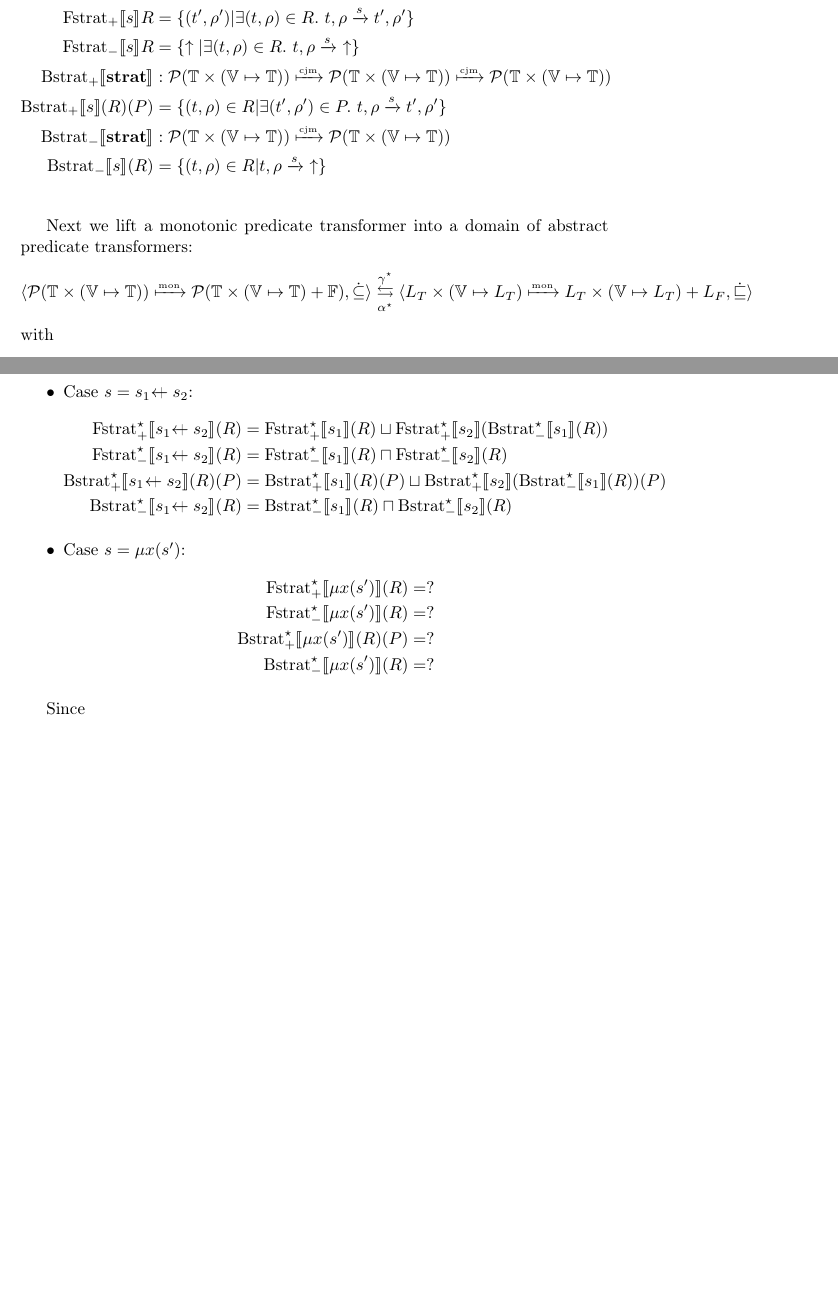
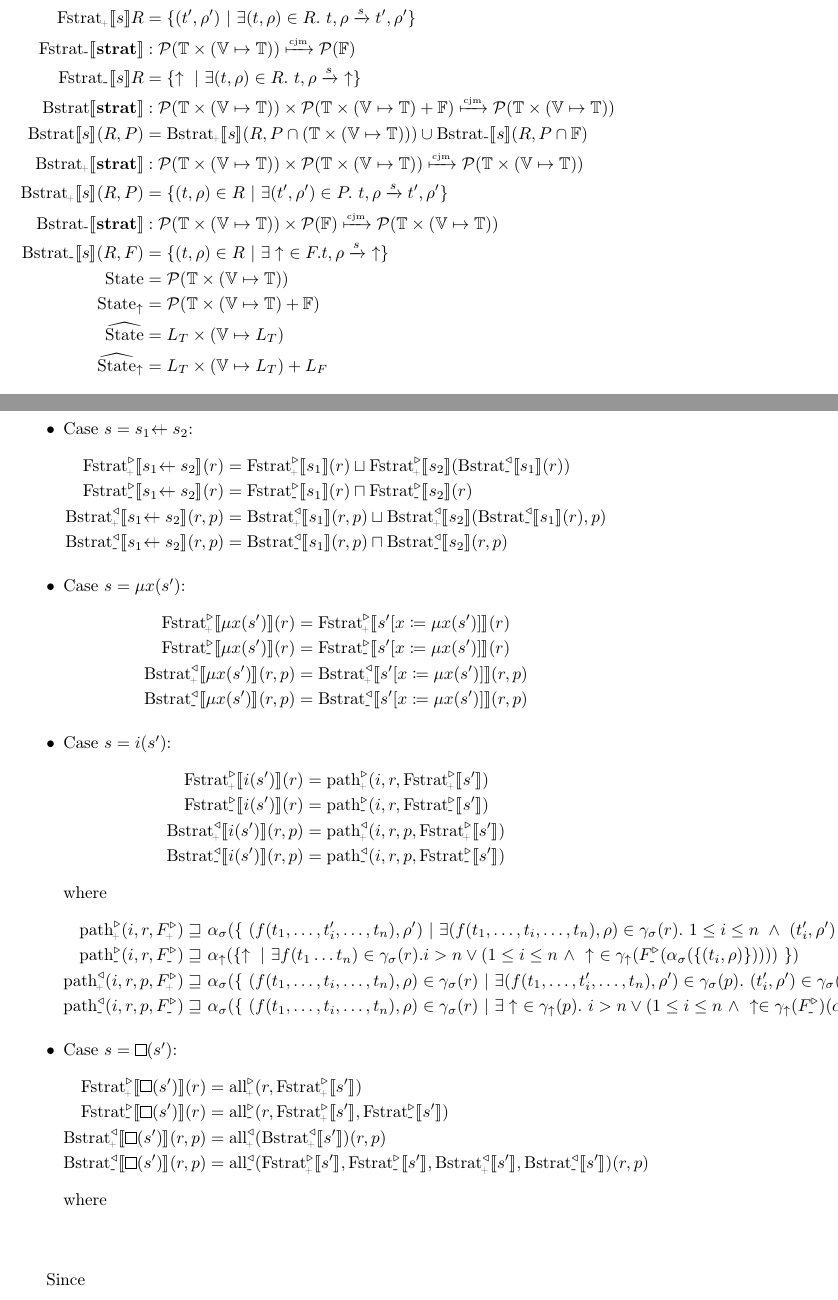
Before and after one commit to svenkeidel/stratego-ai, a LaTeX document (system-s.tex): two parts of pages 4 and 6 of 6 before the commit and two parts of pages 4 and 6 of 7 after it, joined at a grey line, cut at the place of the change, the shorter picture padded with empty space. Compiled offline with pdfLaTeX.

Commit message:
Define abstract operator "path"

```diff
--- a/system-s.tex
+++ b/system-s.tex
@@ -16,6 +16,8 @@
 \usepackage{tikz,tikz-cd}
 
 % custom macros
+\newcommand{\minus}{{\scalebox{0.9}{-}}}
+\newcommand{\plus}{{\scalebox{0.6}{\!+}}}
 \newcommand{\squarediamond}{\mathbin{\text{\tikz [x=1ex,y=1ex,scale=1.5,line width=.1ex,line join=round] \draw (0,0) rectangle (1,1) (.5\pgflinewidth,.5) -- (.5,1ex-.5\pgflinewidth) -- (1ex-.5\pgflinewidth,.5) -- (.5,.5\pgflinewidth) -- (.5\pgflinewidth,.5) -- cycle;}}}
 \renewcommand{\square}{\mathbin{\text{\tikz [x=1ex,y=1ex,scale=1.5,line width=.1ex,line join=round] \draw (0,0) rectangle (1,1);}}}
 \renewcommand{\diamond}{\mathbin{\text{\tikz [x=1ex,y=1ex,scale=1.5,line width=.1ex,line join=round] \draw (.5\pgflinewidth,.5) -- (.5,1ex-.5\pgflinewidth) -- (1ex-.5\pgflinewidth,.5) -- (.5,.5\pgflinewidth) -- (.5\pgflinewidth,.5) -- cycle;}}}
@@ -23,6 +25,7 @@
 \newcommand{\transition}[2]{\ensuremath \state{#1} & \longrightarrow \state{#2}}
 \newcommand{\termrule}[3]{\ensuremath #1 \xrightarrow{#2} #3}
 \newcommand{\fail}{\ensuremath \uparrow}
+\newcommand{\lfail}{\ensuremath \uparrow_{L_F}}
 \newcommand{\success}{\ensuremath \downarrow}
 \newcommand{\cont}[2]{\ensuremath \mathbf{#1}(#2)}
 \newcommand{\return}{\ensuremath \hookleftarrow}
@@ -232,42 +259,21 @@
 
 \begin{align*}
   \Fstrat{\mathbf{strat}} &: \Pow{\Term \times (\Env)} \cjm \Pow{\Term \times (\Env) + \Fail} \\
-  \Fstrat{s}R &= \Fstratp{s}R \cup \Fstratm{s}R \\
-  \Fstratp{s}R &= \lbrace (t',\rho') | \exists (t,\rho) \in R.\ \transform{t}{\rho}{s}{t'}{\rho'} \rbrace \\
-  \Fstratm{s}R &= \lbrace \fail | \exists (t,\rho) \in R.\ \transformfail{t}{\rho}{s} \rbrace \\
-  \Bstratp{\mathbf{strat}} &: \Pow{\Term \times (\Env)} \cjm \Pow{\Term \times (\Env)} \cjm \Pow{\Term \times (\Env)} \\
-  \Bstratp{s}(R)(P) &= \lbrace (t,\rho) \in R | \exists (t',\rho') \in P.\ \transform{t}{\rho}{s}{t'}{\rho'} \rbrace \\
-  \Bstratm{\mathbf{strat}} &: \Pow{\Term \times (\Env)} \cjm \Pow{\Term \times (\Env)} \\
-  \Bstratm{s}(R) &= \lbrace (t,\rho) \in R | \transformfail{t}{\rho}{s} \rbrace \\
-\end{align*}
-
-%% The forward collection semantics $\Fstrat{s}R$ specifies the strongest postcondition that result terms and environment satisfy after the strategy $s$ has been executed in an environment and with an input term that satisfy $R$.
-
-%% \noindent
-%% Fstrat is a complete join morphism, i.e.
-%% %
-%% \begin{align*}
-%%   \Fstrat{s}(\bigcup_{k \in N} R_k) = \bigcup_{k \in N}(\Fstrat{s}(R_k)),
-%% \end{align*}
-%% %
-%% which implies monotony if $N = \lbrace 1, 2 \rbrace$ and $R_1 \subseteq R_2$ and $\emptyset$-strictness (when $N = \emptyset$)
-
-%% \begin{align*}
-%%   \Fstrat{s}\emptyset = \emptyset.
-%% \end{align*}
-
-Next we lift a monotonic predicate transformer into a domain of abstract predicate transformers:
-%
-\begin{align*}
-  \langle \Pow{\Term \times (\Env)} \mon \Pow{\Term \times (\Env) + \Fail}, \dot{\subseteq} \rangle \stackrel[\alpha^\star]{\gamma^\star}{\leftrightarrows}
-  \langle L_T \times (\Var \mapsto L_T) \mon L_T \times (\Var \mapsto L_T) + L_F, \dot{\sqsubseteq} \rangle
-\end{align*}
-%
-with
-%
-\begin{align*}
-  \alpha^\star(\varphi) &= \ddot{\alpha} \circ \varphi \circ \dot{\gamma} \\
-  \gamma^\star(\psi) &= \ddot{\gamma} \circ \psi \circ \dot{\alpha}
+  \Fstrat{s}R &= \Fstratp{s}(R) \cup \Fstratm{s}(R) \\
+  \Fstratp{\mathbf{strat}} &: \Pow{\Term \times (\Env)} \cjm \Pow{\Term \times (\Env)} \\
+  \Fstratp{s}R &= \lbrace (t',\rho')\ |\ \exists (t,\rho) \in R.\ \transform{t}{\rho}{s}{t'}{\rho'} \rbrace \\
+  \Fstratm{\mathbf{strat}} &: \Pow{\Term \times (\Env)} \cjm \Pow{\Fail} \\
+  \Fstratm{s}R &= \lbrace \fail\ |\ \exists (t,\rho) \in R.\ \transformfail{t}{\rho}{s} \rbrace \\
+  \Bstrat{\mathbf{strat}} &: \Pow{\Term \times (\Env)} \times \Pow{\Term \times (\Env) + \Fail} \cjm \Pow{\Term \times (\Env)} \\
+  \Bstrat{s}(R,P) &= \Bstratp{s}(R,P \cap (\Term \times (\Env))) \cup \Bstratm{s}(R,P \cap \Fail) \\
+  \Bstratp{\mathbf{strat}} &: \Pow{\Term \times (\Env)} \times \Pow{\Term \times (\Env)} \cjm \Pow{\Term \times (\Env)} \\
+  \Bstratp{s}(R,P) &= \lbrace (t,\rho) \in R\ |\ \exists (t',\rho') \in P.\ \transform{t}{\rho}{s}{t'}{\rho'} \rbrace \\
+  \Bstratm{\mathbf{strat}} &: \Pow{\Term \times (\Env)} \times \Pow{\Fail} \cjm \Pow{\Term \times (\Env)} \\
+  \Bstratm{s}(R,F) &= \lbrace (t,\rho) \in R\ |\ \exists \fail\ \in F. \transformfail{t}{\rho}{s} \rbrace \\
+  \State &= \Pow{\Term \times (\Env)} \\
+  \Statef &= \Pow{\Term \times (\Env) + \Fail} \\
+  \Statea &= L_T \times (\Var \mapsto L_T) \\
+  \Stateaf &= L_T \times (\Var \mapsto L_T) + L_F
 \end{align*}
 
 \begin{center}
@@ -276,0 +283 @@ with
+\end{tikzcd}
@@ -335,20 +340,75 @@ We now proceed by induction on the structure of strategies:
 \item Case $s = \leftchoice{s_1}{s_2}$:
   %
   \begin{align*}
-    \Fstratap{\leftchoice{s_1}{s_2}}(R) &= \Fstratap{s_1}(R) \sqcup \Fstratap{s_2}(\Bstratam{s_1}(R)) \\
-    \Fstratam{\leftchoice{s_1}{s_2}}(R) &= \Fstratam{s_1}(R) \sqcap \Fstratam{s_2}(R) \\
-    \Bstratap{\leftchoice{s_1}{s_2}}(R)(P) &= \Bstratap{s_1}(R)(P) \sqcup \Bstratap{s_2}(\Bstratam{s_1}(R))(P) \\
-    \Bstratam{\leftchoice{s_1}{s_2}}(R) &= \Bstratam{s_1}(R) \sqcap \Bstratam{s_2}(R)
+    \Fstratap{\leftchoice{s_1}{s_2}}(r) &= \Fstratap{s_1}(r) \sqcup \Fstratap{s_2}(\Bstratam{s_1}(r)) \\
+    \Fstratam{\leftchoice{s_1}{s_2}}(r) &= \Fstratam{s_1}(r) \sqcap \Fstratam{s_2}(r) \\
+    \Bstratap{\leftchoice{s_1}{s_2}}(r,p) &= \Bstratap{s_1}(r,p) \sqcup \Bstratap{s_2}(\Bstratam{s_1}(r),p) \\
+    \Bstratam{\leftchoice{s_1}{s_2}}(r,p) &= \Bstratam{s_1}(r,p) \sqcap \Bstratam{s_2}(r,p)
   \end{align*}
 
 \item Case $s = \fix{x}{s'}$:
   %
   \begin{align*}
-    \Fstratap{\fix{x}{s'}}(R) &= ? \\
-    \Fstratam{\fix{x}{s'}}(R) &= ? \\
-    \Bstratap{\fix{x}{s'}}(R)(P) &= ? \\
-    \Bstratam{\fix{x}{s'}}(R) &= ?
+    \Fstratap{\fix{x}{s'}}(r) &= \Fstratap{s'[x \coloneqq \fix{x}{s'}]}(r) \\
+    \Fstratam{\fix{x}{s'}}(r) &= \Fstratam{s'[x \coloneqq \fix{x}{s'}]}(r) \\
+    \Bstratap{\fix{x}{s'}}(r,p) &= \Bstratap{s'[x \coloneqq \fix{x}{s'}]}(r,p) \\
+    \Bstratam{\fix{x}{s'}}(r,p) &= \Bstratam{s'[x \coloneqq \fix{x}{s'}]}(r,p)
   \end{align*}
+
+\item Case $s = \path{i}{s'}$:
+  %
+  \begin{align*}
+    \Fstratap{\path{i}{s'}}(r) &= \fpathp(i,r,\Fstratap{s'}) \\
+    \Fstratam{\path{i}{s'}}(r) &= \fpathm(i,r,\Fstratam{s'}) \\
+    \Bstratap{\path{i}{s'}}(r,p) &= \bpathp(i,r,p,\Fstratap{s'}) \\
+    \Bstratam{\path{i}{s'}}(r,p) &= \bpathm(i,r,p,\Fstratam{s'})
+  \end{align*}
+  %
+  where
+  \begin{align*}
+    \fpathp(i,r,F^\triangleright_\plus) \sqsupseteq\ &
+       \absstate(\lbrace\
+            (f(t_1,\ldots,t_i',\ldots,t_n),\rho')\ |\
+            \exists (f(t_1,\ldots,t_i,\ldots,t_n),\rho) \in \constate(r). \
+            1 \leq i \leq n\
+            \land\ (t_i',\rho') \in \constate(F^\triangleright_\plus)(\absstate(\lbrace (t_i,\rho) \rbrace))\ \rbrace) \\
+    \fpathm(i,r,F^\triangleright_\minus) \sqsupseteq\ &
+        \absfail(\lbrace \fail\ |\ \exists f(t_1\ldots t_n) \in \constate(r). i > n \lor (1 \leq i \leq n\ \land\ \fail\ \in \confail(F^\triangleright_\minus(\absstate(\lbrace (t_i,\rho) \rbrace))))\ \rbrace) \\
+    \bpathp(i,r,p,F^\triangleright_\plus) \sqsupseteq\ &
+       \absstate(\lbrace\
+           (f(t_1,\ldots,t_i,\ldots,t_n),\rho) \in \constate(r)\ |\
+             \exists (f(t_1,\ldots,t_i',\ldots,t_n),\rho') \in \constate(p).\
+             (t_i',\rho') \in \constate(F^\triangleright_\plus)(\absstate(\lbrace (t_i,\rho) \rbrace))\ \rbrace) \\
+    \bpathm(i,r,p,F^\triangleright_\minus) \sqsupseteq\ &
+       \absstate(\lbrace\
+           (f(t_1,\ldots,t_i,\ldots,t_n),\rho) \in \constate(r)\ |\
+             \exists \fail\ \in \confail(p).\
+             i > n \lor (1 \leq i \leq n\ \land\ \fail \in \confail(F^\triangleright_\minus)(\absstate(\lbrace (t_i,\rho) \rbrace)))\ \rbrace)
+  \end{align*}
+
+\item Case $s = \all{s'}$:
+  \begin{align*}
+    \Fstratap{\all{s'}}(r) &= \fallap(r,\Fstratap{s'}) \\
+    \Fstratam{\all{s'}}(r) &= \fallam(r,\Fstratap{s'},\Fstratam{s'}) \\
+    \Bstratap{\all{s'}}(r,p) &= \ballap(\Bstratap{s'})(r,p) \\
+    \Bstratam{\all{s'}}(r,p) &= \ballam(\Fstratap{s'},\Fstratam{s'},
+                                         \Bstratap{s'},\Bstratam{s'})(r,p)
+  \end{align*}
+  %
+  where
+  %
+  \begin{align*}
+%     \foldap &: (\Statea \rightarrow \Statea) \times \Statea \rightarrow \Statea \\
+%     \foldam &: (\Statea \rightarrow \Statea) \times
+%                (\Statea \rightarrow \Statefail) \times \Statea \rightarrow \Statefail \\
+%     \bfoldap &: (\Statea \times \Statea \rightarrow \Statea) \rightarrow \Statea \\
+%     \bfoldam &: (\Statea \rightarrow \Statea) \rightarrow \Statea \\
+%     \bfoldam &: (\Statea \rightarrow \Statea \times
+%                  \Statea
+% ) \rightarrow \Statea \\
+  \end{align*}
+
+
 \end{itemize}
 
 Since
```
Also changed, not shown: system-s.tex (121 more changed lines).
